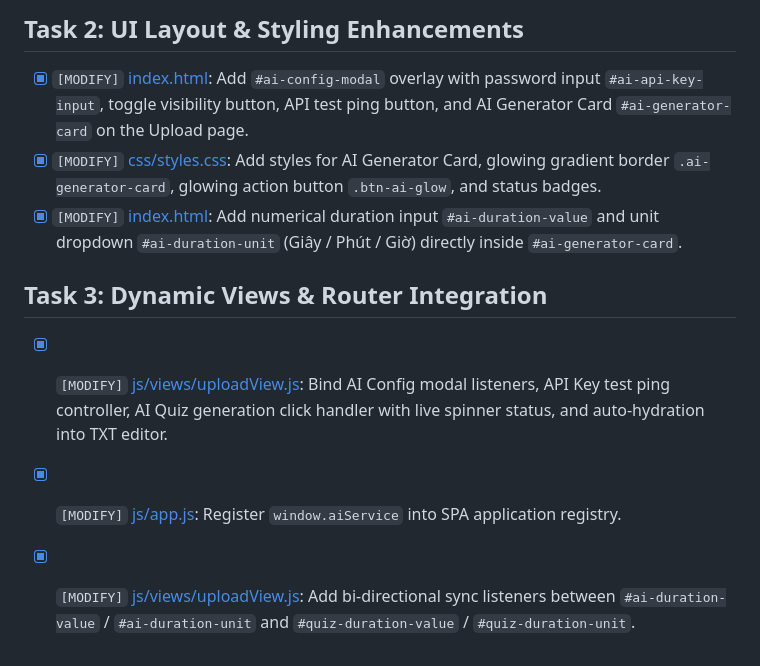
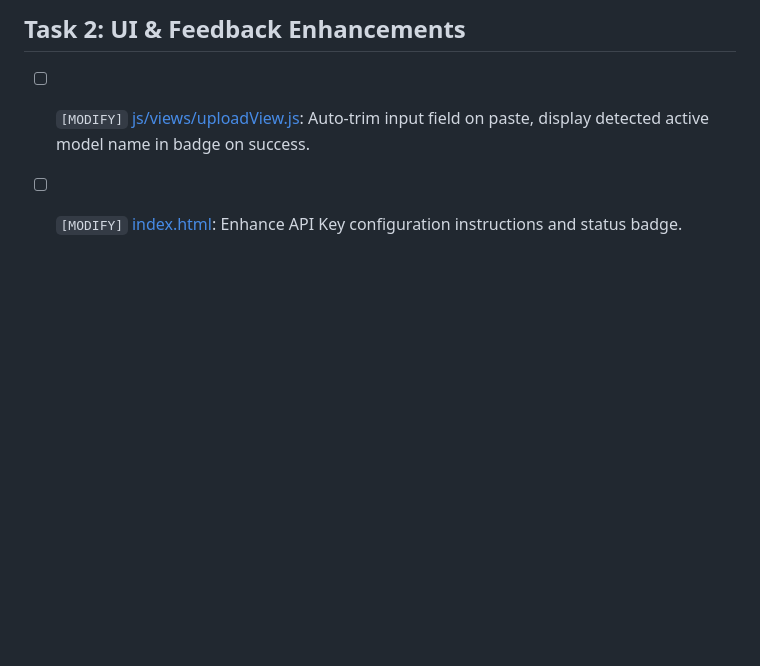
Before and after one commit to caodanhhuynh15082007-rgb/Eurus-Quiz-Master, a Markdown page: .agent/specs/SPEC-2.0_ai_quiz_generator.md, the part around one of its changes. GitHub-like rendering; blank space fills up the shorter version.

```diff
--- a/.agent/specs/SPEC-2.0_ai_quiz_generator.md
+++ b/.agent/specs/SPEC-2.0_ai_quiz_generator.md
@@ -94,10 +77,4 @@ services:
 
-## Task 2: UI Layout & Styling Enhancements
-- [x] `[MODIFY]` [index.html](file:///c:/Users/ACER/OneDrive/Documents/spec_coding/index.html): Add `#ai-config-modal` overlay with password input `#ai-api-key-input`, toggle visibility button, API test ping button, and AI Generator Card `#ai-generator-card` on the Upload page.
-- [x] `[MODIFY]` [css/styles.css](file:///c:/Users/ACER/OneDrive/Documents/spec_coding/css/styles.css): Add styles for AI Generator Card, glowing gradient border `.ai-generator-card`, glowing action button `.btn-ai-glow`, and status badges.
-- [x] `[MODIFY]` [index.html](file:///c:/Users/ACER/OneDrive/Documents/spec_coding/index.html): Add numerical duration input `#ai-duration-value` and unit dropdown `#ai-duration-unit` (Giây / Phút / Giờ) directly inside `#ai-generator-card`.
-
-## Task 3: Dynamic Views & Router Integration
-- [x] `[MODIFY]` [js/views/uploadView.js](file:///c:/Users/ACER/OneDrive/Documents/spec_coding/js/views/uploadView.js): Bind AI Config modal listeners, API Key test ping controller, AI Quiz generation click handler with live spinner status, and auto-hydration into TXT editor.
-- [x] `[MODIFY]` [js/app.js](file:///c:/Users/ACER/OneDrive/Documents/spec_coding/js/app.js): Register `window.aiService` into SPA application registry.
-- [x] `[MODIFY]` [js/views/uploadView.js](file:///c:/Users/ACER/OneDrive/Documents/spec_coding/js/views/uploadView.js): Add bi-directional sync listeners between `#ai-duration-value` / `#ai-duration-unit` and `#quiz-duration-value` / `#quiz-duration-unit`.
+## Task 2: UI & Feedback Enhancements
+- [ ] `[MODIFY]` [js/views/uploadView.js](file:///c:/Users/ACER/OneDrive/Documents/spec_coding/js/views/uploadView.js): Auto-trim input field on paste, display detected active model name in badge on success.
+- [ ] `[MODIFY]` [index.html](file:///c:/Users/ACER/OneDrive/Documents/spec_coding/index.html): Enhance API Key configuration instructions and status badge.
```
Also changed, not shown: other parts of .agent/specs/SPEC-2.0_ai_quiz_generator.md (+31 -48 lines).
